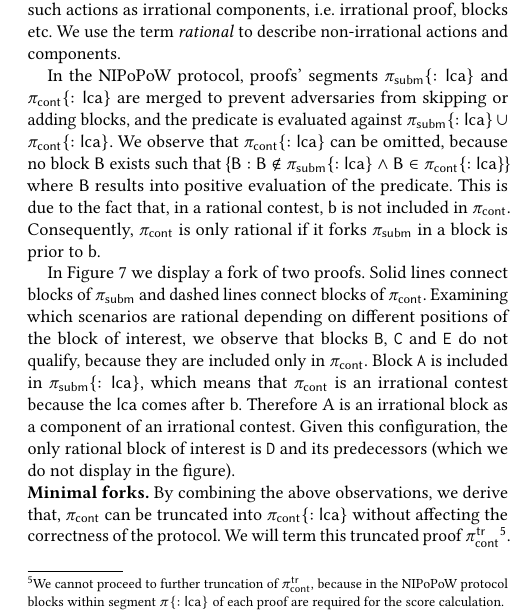
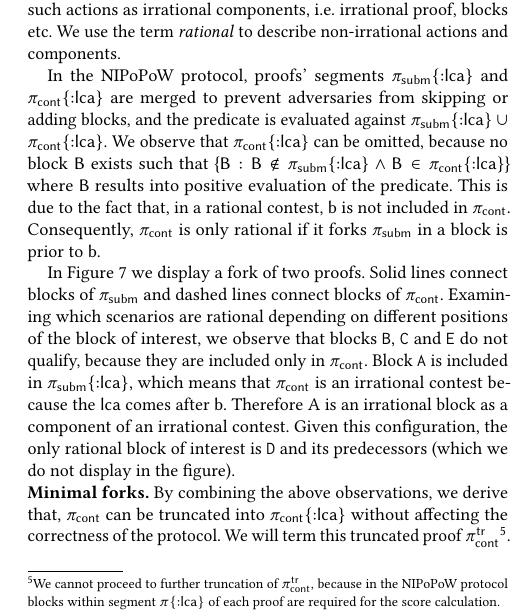
Before and after one commit to sdaveas/nipopow-verifier, a LaTeX paper (paper/paper.tex, which reads paper/sections/lookup-structures.tex): part of one column of page 7 of 9, cut so that both start at the same text. Compiled offline with pdfLaTeX.

Commit message:
Fix : typeset

```diff
--- a/paper/sections/lookup-structures.tex
+++ b/paper/sections/lookup-structures.tex
@@ -43,11 +43,11 @@ irrational components, i.e.  irrational proof, blocks etc. We use the term
 
 \newcommand{\block}{\mathsf{B}}
 
-In the NIPoPoW protocol, proofs' segments $\pis\{:\lca\}$ and $\pic\{:\lca\}$
+In the NIPoPoW protocol, proofs' segments $\pis\{{{:}}\lca\}$ and $\pic\{{:}\lca\}$
 are merged to prevent adversaries from skipping or adding blocks, and the
-predicate is evaluated against $\pis\{:\lca\} \cup \pic\{:\lca\}$. We observe
-that $\pic\{:\lca\}$ can be omitted, because no block $\block$ exists such that
-\{$\block : \block \notin \pis\{:\lca\} \land \block \in \pic\{:\lca\}$\} where
+predicate is evaluated against $\pis\{{:}\lca\} \cup \pic\{{:}\lca\}$. We observe
+that $\pic\{{:}\lca\}$ can be omitted, because no block $\block$ exists such that
+\{$\block : \block \notin \pis\{{:}\lca\} \land \block \in \pic\{{:}\lca\}$\} where
 $\block$ results into positive evaluation of the predicate. This is due to the
 fact that, in a rational contest, $\boi$ is not included in $\pic$.
 Consequently, $\pic$ is only rational if it forks $\pis$ in a block is prior
@@ -73,17 +73,17 @@ connect blocks of $\pis$ and dashed lines connect blocks of $\pic$.  Examining
 which scenarios are rational depending on different positions of the block of
 interest, we observe that blocks \texttt{B}, \texttt{C} and \texttt{E} do not
 qualify, because they are included only in $\pic$. Block \texttt{A} is included
-in $\pis\{:\lca\}$, which means that $\pic$ is an irrational contest because
+in $\pis\{{:}\lca\}$, which means that $\pic$ is an irrational contest because
 the $\lca$ comes after $\boi$. Therefore A is an irrational block as a component
 of an irrational contest. Given this configuration, the only rational block of
 interest is \texttt{D} and its predecessors (which we do not display in the
 figure).
 
 \noindent \textbf{Minimal forks.} By combining the above observations, we
-derive that, $\pic$ can be truncated into $\pic\{:\lca\}$ without
+derive that, $\pic$ can be truncated into $\pic\{{:}\lca\}$ without
 affecting the correctness of the protocol. We will term this truncated proof
 $\pitr$\footnote{We cannot proceed to further truncation of $\pitr$, because
-in the NIPoPoW protocol blocks within segment $\pi\{:\lca\}$ of each proof
+in the NIPoPoW protocol blocks within segment $\pi\{{:}\lca\}$ of each proof
 are required for the score calculation.}. Security is preserved if we require
 $\pitr$ to be a \emph{minimal fork} of $\pis$. A minimal fork is a fork chain
 that shares exactly one common block with the main chain. A proof $\tilde\pi$,
```
Also changed, not shown: paper/sections/lookup-structures.tex (6 more changed lines).
